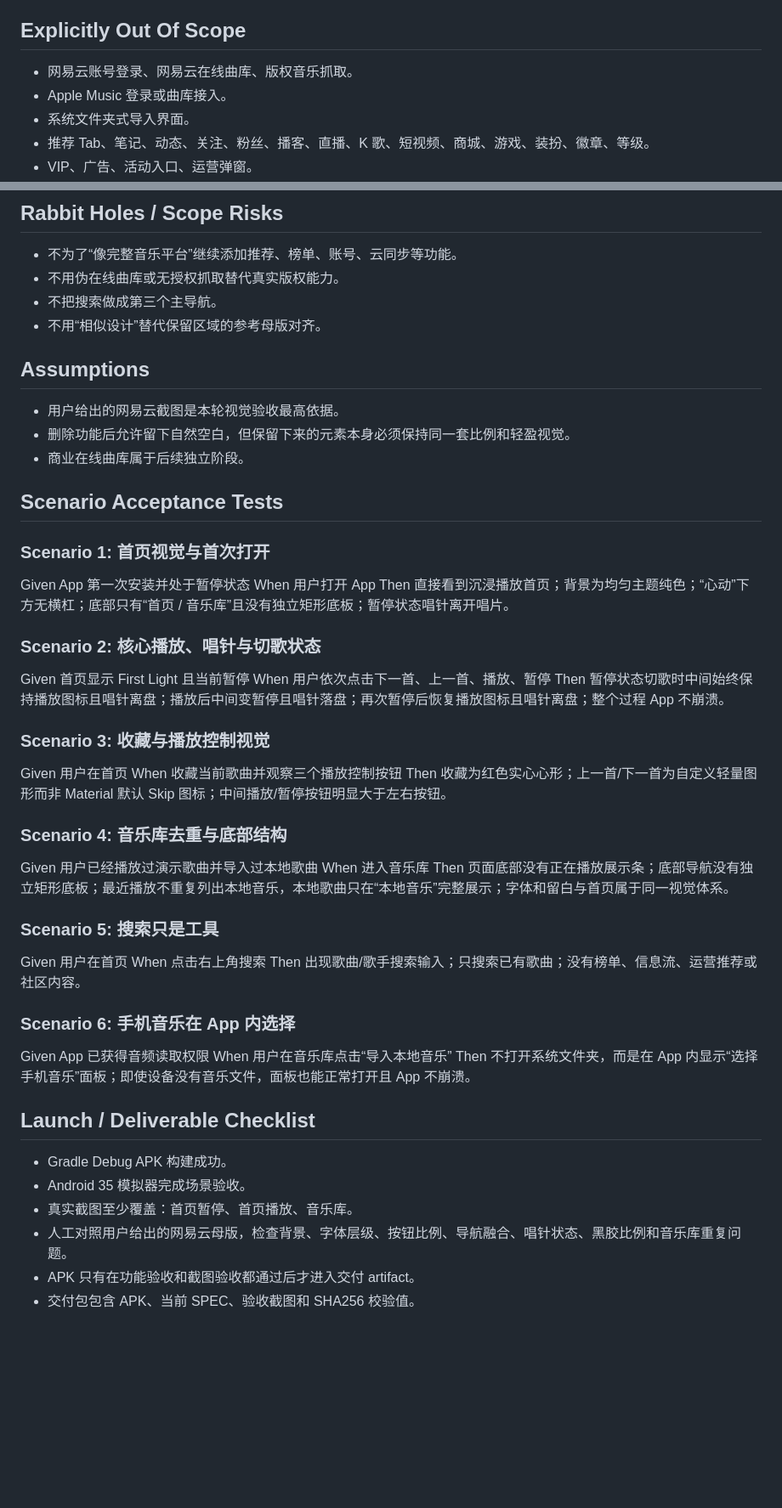
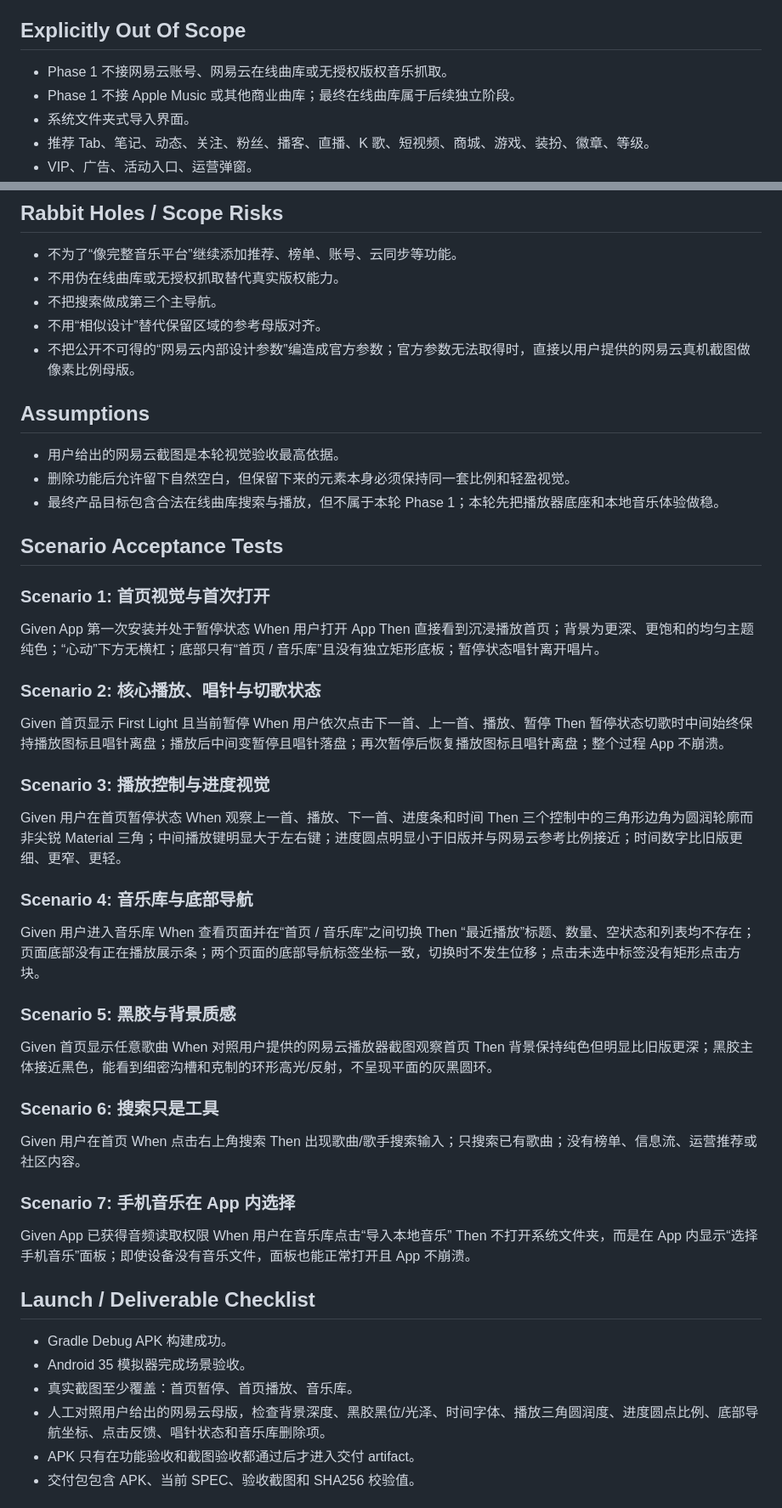
Before and after one commit to qxdnzbl-arch/socialmix-android-ci, a Markdown page: SPEC-music-phase1.md, 2 parts joined by grey strips. Shown at 85% size. GitHub-like rendering; blank space fills up the shorter version.

Commit message:
Update Phase 1 spec for current NetEase alignment pass

```diff
--- a/SPEC-music-phase1.md
+++ b/SPEC-music-phase1.md
@@ -60,8 +62,8 @@
 - 已加入的本地音乐需要能被搜索、播放并在重启后继续找到。
 
 ## Explicitly Out Of Scope
-- 网易云账号登录、网易云在线曲库、版权音乐抓取。
-- Apple Music 登录或曲库接入。
+- Phase 1 不接网易云账号、网易云在线曲库或无授权版权音乐抓取。
+- Phase 1 不接 Apple Music 或其他商业曲库；最终在线曲库属于后续独立阶段。
 - 系统文件夹式导入界面。
 - 推荐 Tab、笔记、动态、关注、粉丝、播客、直播、K 歌、短视频、商城、游戏、装扮、徽章、等级。
 - VIP、广告、活动入口、运营弹窗。
@@ -74,39 +76,45 @@
 - 不用伪在线曲库或无授权抓取替代真实版权能力。
 - 不把搜索做成第三个主导航。
 - 不用“相似设计”替代保留区域的参考母版对齐。
+- 不把公开不可得的“网易云内部设计参数”编造成官方参数；官方参数无法取得时，直接以用户提供的网易云真机截图做像素比例母版。
 
 ## Assumptions
 - 用户给出的网易云截图是本轮视觉验收最高依据。
 - 删除功能后允许留下自然空白，但保留下来的元素本身必须保持同一套比例和轻盈视觉。
-- 商业在线曲库属于后续独立阶段。
+- 最终产品目标包含合法在线曲库搜索与播放，但不属于本轮 Phase 1；本轮先把播放器底座和本地音乐体验做稳。
 
 ## Scenario Acceptance Tests
 ### Scenario 1: 首页视觉与首次打开
 Given App 第一次安装并处于暂停状态
 When 用户打开 App
-Then 直接看到沉浸播放首页；背景为均匀主题纯色；“心动”下方无横杠；底部只有“首页 / 音乐库”且没有独立矩形底板；暂停状态唱针离开唱片。
+Then 直接看到沉浸播放首页；背景为更深、更饱和的均匀主题纯色；“心动”下方无横杠；底部只有“首页 / 音乐库”且没有独立矩形底板；暂停状态唱针离开唱片。
 
 ### Scenario 2: 核心播放、唱针与切歌状态
 Given 首页显示 First Light 且当前暂停
 When 用户依次点击下一首、上一首、播放、暂停
 Then 暂停状态切歌时中间始终保持播放图标且唱针离盘；播放后中间变暂停且唱针落盘；再次暂停后恢复播放图标且唱针离盘；整个过程 App 不崩溃。
 
-### Scenario 3: 收藏与播放控制视觉
-Given 用户在首页
-When 收藏当前歌曲并观察三个播放控制按钮
-Then 收藏为红色实心心形；上一首/下一首为自定义轻量图形而非 Material 默认 Skip 图标；中间播放/暂停按钮明显大于左右按钮。
+### Scenario 3: 播放控制与进度视觉
+Given 用户在首页暂停状态
+When 观察上一首、播放、下一首、进度条和时间
+Then 三个控制中的三角形边角为圆润轮廓而非尖锐 Material 三角；中间播放键明显大于左右键；进度圆点明显小于旧版并与网易云参考比例接近；时间数字比旧版更细、更窄、更轻。
 
-### Scenario 4: 音乐库去重与底部结构
-Given 用户已经播放过演示歌曲并导入过本地歌曲
-When 进入音乐库
-Then 页面底部没有正在播放展示条；底部导航没有独立矩形底板；最近播放不重复列出本地音乐，本地歌曲只在“本地音乐”完整展示；字体和留白与首页属于同一视觉体系。
+### Scenario 4: 音乐库与底部导航
+Given 用户进入音乐库
+When 查看页面并在“首页 / 音乐库”之间切换
+Then “最近播放”标题、数量、空状态和列表均不存在；页面底部没有正在播放展示条；两个页面的底部导航标签坐标一致，切换时不发生位移；点击未选中标签没有矩形点击方块。
 
-### Scenario 5: 搜索只是工具
+### Scenario 5: 黑胶与背景质感
+Given 首页显示任意歌曲
+When 对照用户提供的网易云播放器截图观察首页
+Then 背景保持纯色但明显比旧版更深；黑胶主体接近黑色，能看到细密沟槽和克制的环形高光/反射，不呈现平面的灰黑圆环。
+
+### Scenario 6: 搜索只是工具
 Given 用户在首页
 When 点击右上角搜索
 Then 出现歌曲/歌手搜索输入；只搜索已有歌曲；没有榜单、信息流、运营推荐或社区内容。
 
-### Scenario 6: 手机音乐在 App 内选择
+### Scenario 7: 手机音乐在 App 内选择
 Given App 已获得音频读取权限
 When 用户在音乐库点击“导入本地音乐”
 Then 不打开系统文件夹，而是在 App 内显示“选择手机音乐”面板；即使设备没有音乐文件，面板也能正常打开且 App 不崩溃。
@@ -115,7 +123,7 @@ Then 不打开系统文件夹，而是在 App 内显示“选择手机音乐”
 - Gradle Debug APK 构建成功。
 - Android 35 模拟器完成场景验收。
 - 真实截图至少覆盖：首页暂停、首页播放、音乐库。
-- 人工对照用户给出的网易云母版，检查背景、字体层级、按钮比例、导航融合、唱针状态、黑胶比例和音乐库重复问题。
+- 人工对照用户给出的网易云母版，检查背景深度、黑胶黑位/光泽、时间字体、播放三角圆润度、进度圆点比例、底部导航坐标、点击反馈、唱针状态和音乐库删除项。
 - APK 只有在功能验收和截图验收都通过后才进入交付 artifact。
 - 交付包包含 APK、当前 SPEC、验收截图和 SHA256 校验值。
 
```
Also changed, not shown: other parts of SPEC-music-phase1.md (+11 -9 lines).
